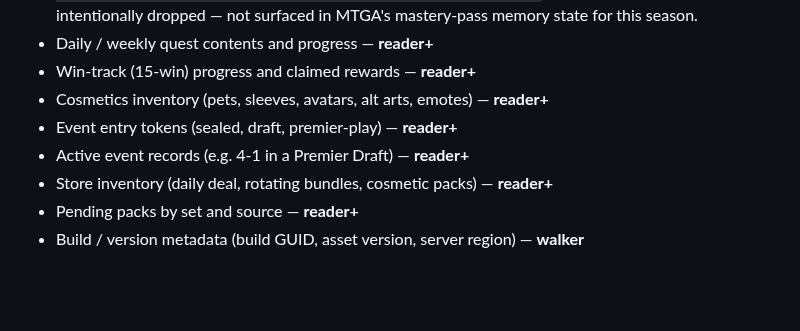
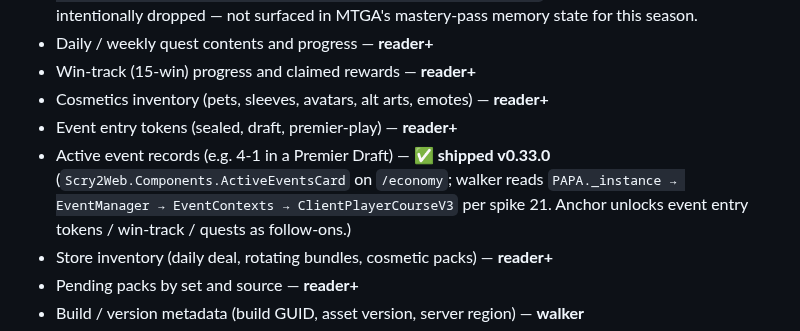
Before and after one commit to ShawnMcCool/scry-2, a Markdown page: plans.md, the part around the change. Drawn GitHub-style; blank space fills up the shorter version.

Commit message:
docs: mark active events shipped in plans.md

```diff
--- a/plans.md
+++ b/plans.md
@@ -47,7 +47,7 @@ is clean.
 - Win-track (15-win) progress and claimed rewards — **reader+**
 - Cosmetics inventory (pets, sleeves, avatars, alt arts, emotes) — **reader+**
 - Event entry tokens (sealed, draft, premier-play) — **reader+**
-- Active event records (e.g. 4-1 in a Premier Draft) — **reader+**
+- Active event records (e.g. 4-1 in a Premier Draft) — **✅ shipped v0.33.0** (`Scry2Web.Components.ActiveEventsCard` on `/economy`; walker reads `PAPA._instance → EventManager → EventContexts → ClientPlayerCourseV3` per spike 21. Anchor unlocks event entry tokens / win-track / quests as follow-ons.)
 - Store inventory (daily deal, rotating bundles, cosmetic packs) — **reader+**
 - Pending packs by set and source — **reader+**
 - Build / version metadata (build GUID, asset version, server region) — **walker**
```
